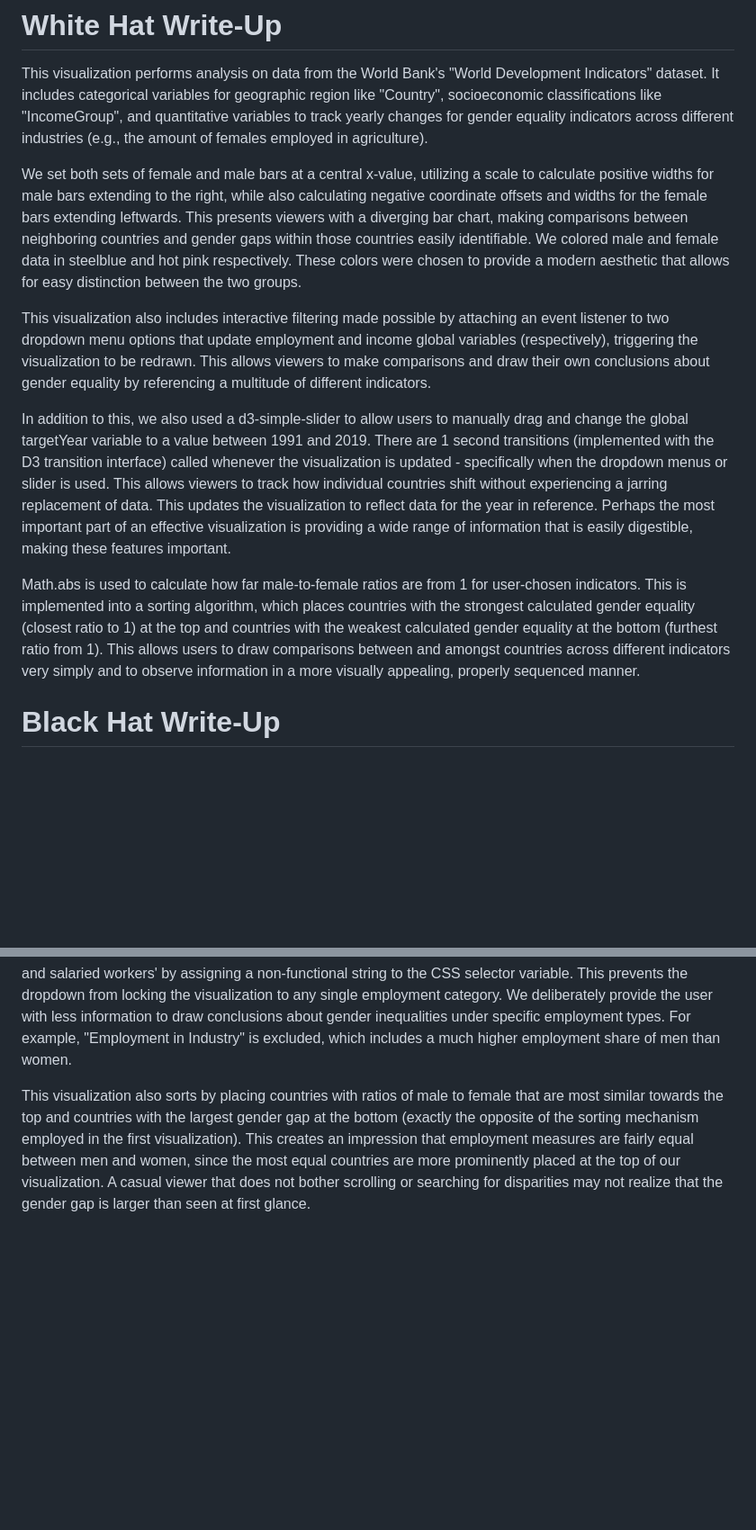
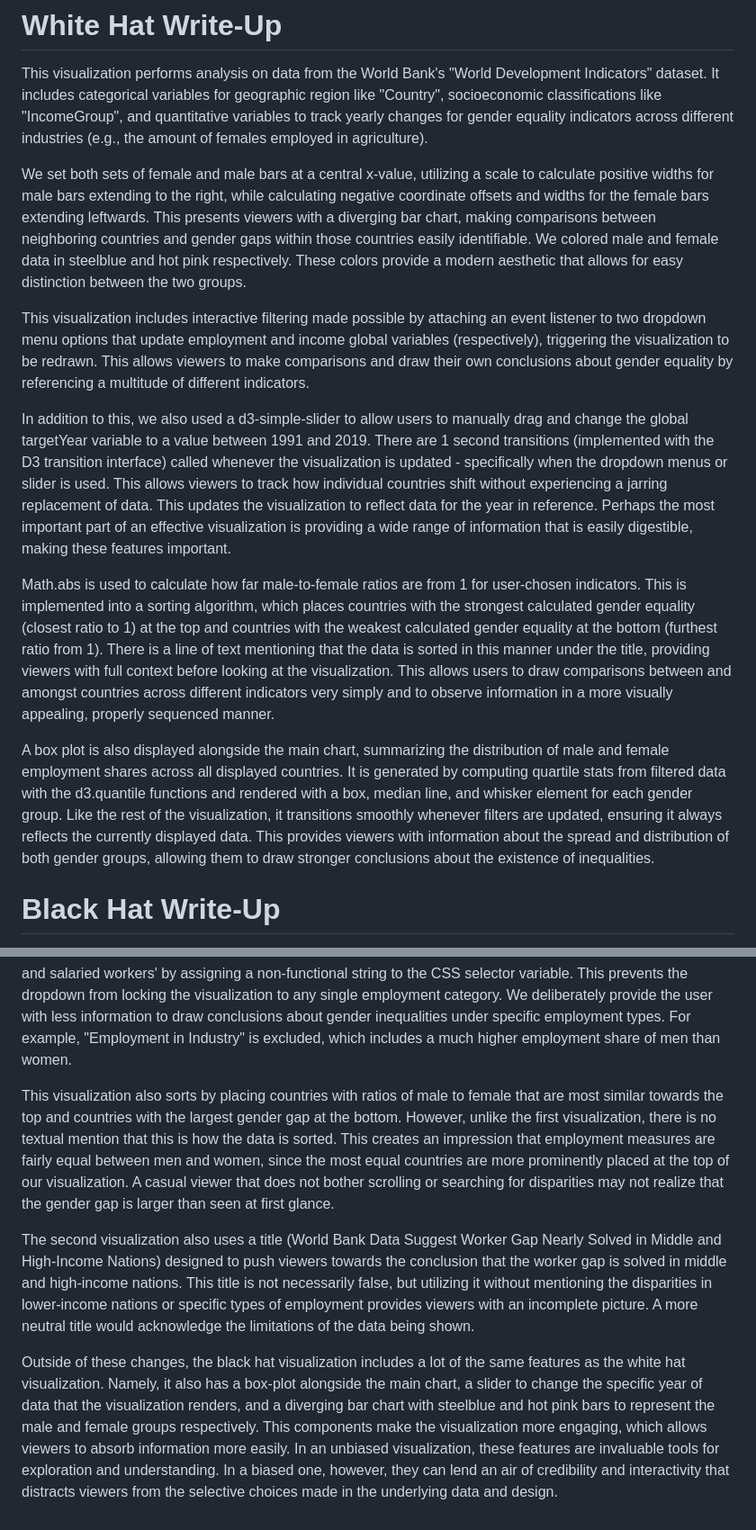
Before and after one commit to aarora222/assignment2, a Markdown page: README.md, 2 parts joined by grey strips. Shown at 90% size. GitHub-like rendering; blank space fills up the shorter version.

```diff
--- a/README.md
+++ b/README.md
@@ -2,17 +2,23 @@
 
 This visualization performs analysis on data from the World Bank's "World Development Indicators" dataset. It includes categorical variables for geographic region like "Country", socioeconomic classifications like "IncomeGroup", and quantitative variables to track yearly changes for gender equality indicators across different industries (e.g., the amount of females employed in agriculture).
 
-We set both sets of female and male bars at a central x-value, utilizing a scale to calculate positive widths for male bars extending to the right, while also calculating negative coordinate offsets and widths for the female bars extending leftwards. This presents viewers with a diverging bar chart, making comparisons between neighboring countries and gender gaps within those countries easily identifiable. We colored male and female data in steelblue and hot pink respectively. These colors were chosen to provide a modern aesthetic that allows for easy distinction between the two groups.
+We set both sets of female and male bars at a central x-value, utilizing a scale to calculate positive widths for male bars extending to the right, while calculating negative coordinate offsets and widths for the female bars extending leftwards. This presents viewers with a diverging bar chart, making comparisons between neighboring countries and gender gaps within those countries easily identifiable. We colored male and female data in steelblue and hot pink respectively. These colors provide a modern aesthetic that allows for easy distinction between the two groups.
 
-This visualization also includes interactive filtering made possible by attaching an event listener to two dropdown menu options that update employment and income global variables (respectively), triggering the visualization to be redrawn. This allows viewers to make comparisons and draw their own conclusions about gender equality by referencing a multitude of different indicators.
+This visualization includes interactive filtering made possible by attaching an event listener to two dropdown menu options that update employment and income global variables (respectively), triggering the visualization to be redrawn. This allows viewers to make comparisons and draw their own conclusions about gender equality by referencing a multitude of different indicators.
 
 In addition to this, we also used a d3-simple-slider to allow users to manually drag and change the global targetYear variable to a value between 1991 and 2019. There are 1 second transitions (implemented with the D3 transition interface) called whenever the visualization is updated - specifically when the dropdown menus or slider is used. This allows viewers to track how individual countries shift without experiencing a jarring replacement of data. This updates the visualization to reflect data for the year in reference. Perhaps the most important part of an effective visualization is providing a wide range of information that is easily digestible, making these features important.
 
-Math.abs is used to calculate how far male-to-female ratios are from 1 for user-chosen indicators. This is implemented into a sorting algorithm, which places countries with the strongest calculated gender equality (closest ratio to 1) at the top and countries with the weakest calculated gender equality at the bottom (furthest ratio from 1). This allows users to draw comparisons between and amongst countries across different indicators very simply and to observe information in a more visually appealing, properly sequenced manner.
+Math.abs is used to calculate how far male-to-female ratios are from 1 for user-chosen indicators. This is implemented into a sorting algorithm, which places countries with the strongest calculated gender equality (closest ratio to 1) at the top and countries with the weakest calculated gender equality at the bottom (furthest ratio from 1). There is a line of text mentioning that the data is sorted in this manner under the title, providing viewers with full context before looking at the visualization. This allows users to draw comparisons between and amongst countries across different indicators very simply and to observe information in a more visually appealing, properly sequenced manner.
+
+A box plot is also displayed alongside the main chart, summarizing the distribution of male and female employment shares across all displayed countries. It is generated by computing quartile stats from filtered data with the d3.quantile functions and rendered with a box, median line, and whisker element for each gender group. Like the rest of the visualization, it transitions smoothly whenever filters are updated, ensuring it always reflects the currently displayed data. This provides viewers with information about the spread and distribution of both gender groups, allowing them to draw stronger conclusions about the existence of inequalities.
 
 
 # Black Hat Write-Up
 
 This visualization performs a (deliberately) selective analysis on data from the World Bank's "World Development Indicators" dataset. This visualization restricts the income group dropdown to only three options - High, Upper middle, and Lower middle income - by adjusting a localVariable to only include parts of an array of incomeLevels instead of all of the array. Excluding low income and all income groups limits the data to support the idea that the worker gap is solved when it is not. Additionally, the employment type is hardcoded to 'Wage and salaried workers' by assigning a non-functional string to the CSS selector variable. This prevents the dropdown from locking the visualization to any single employment category. We deliberately provide the user with less information to draw conclusions about gender inequalities under specific employment types. For example, "Employment in Industry" is excluded, which includes a much higher employment share of men than women.
 
-This visualization also sorts by placing countries with ratios of male to female that are most similar towards the top and countries with the largest gender gap at the bottom (exactly the opposite of the sorting mechanism employed in the first visualization). This creates an impression that employment measures are fairly equal between men and women, since the most equal countries are more prominently placed at the top of our visualization. A casual viewer that does not bother scrolling or searching for disparities may not realize that the gender gap is larger than seen at first glance.
+This visualization also sorts by placing countries with ratios of male to female that are most similar towards the top and countries with the largest gender gap at the bottom. However, unlike the first visualization, there is no textual mention that this is how the data is sorted. This creates an impression that employment measures are fairly equal between men and women, since the most equal countries are more prominently placed at the top of our visualization. A casual viewer that does not bother scrolling or searching for disparities may not realize that the gender gap is larger than seen at first glance.
+
+The second visualization also uses a title (World Bank Data Suggest Worker Gap Nearly Solved in Middle and High-Income Nations) designed to push viewers towards the conclusion that the worker gap is solved in middle and high-income nations. This title is not necessarily false, but utilizing it without mentioning the disparities in lower-income nations or specific types of employment provides viewers with an incomplete picture. A more neutral title would acknowledge the limitations of the data being shown.
+
+Outside of these changes, the black hat visualization includes a lot of the same features as the white hat visualization. Namely, it also has a box-plot alongside the main chart, a slider to change the specific year of data that the visualization renders, and a diverging bar chart with steelblue and hot pink bars to represent the male and female groups respectively. This components make the visualization more engaging, which allows viewers to absorb information more easily. In an unbiased visualization, these features are invaluable tools for exploration and understanding. In a biased one, however, they can lend an air of credibility and interactivity that distracts viewers from the selective choices made in the underlying data and design.
```
